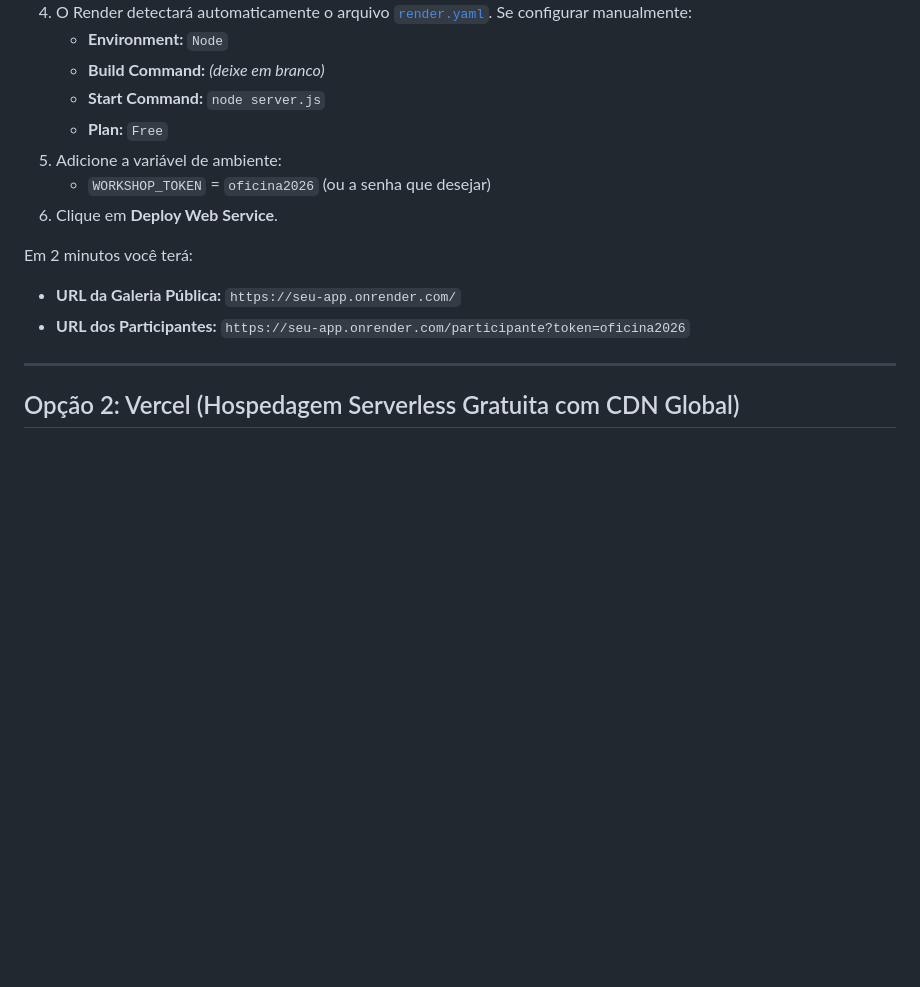
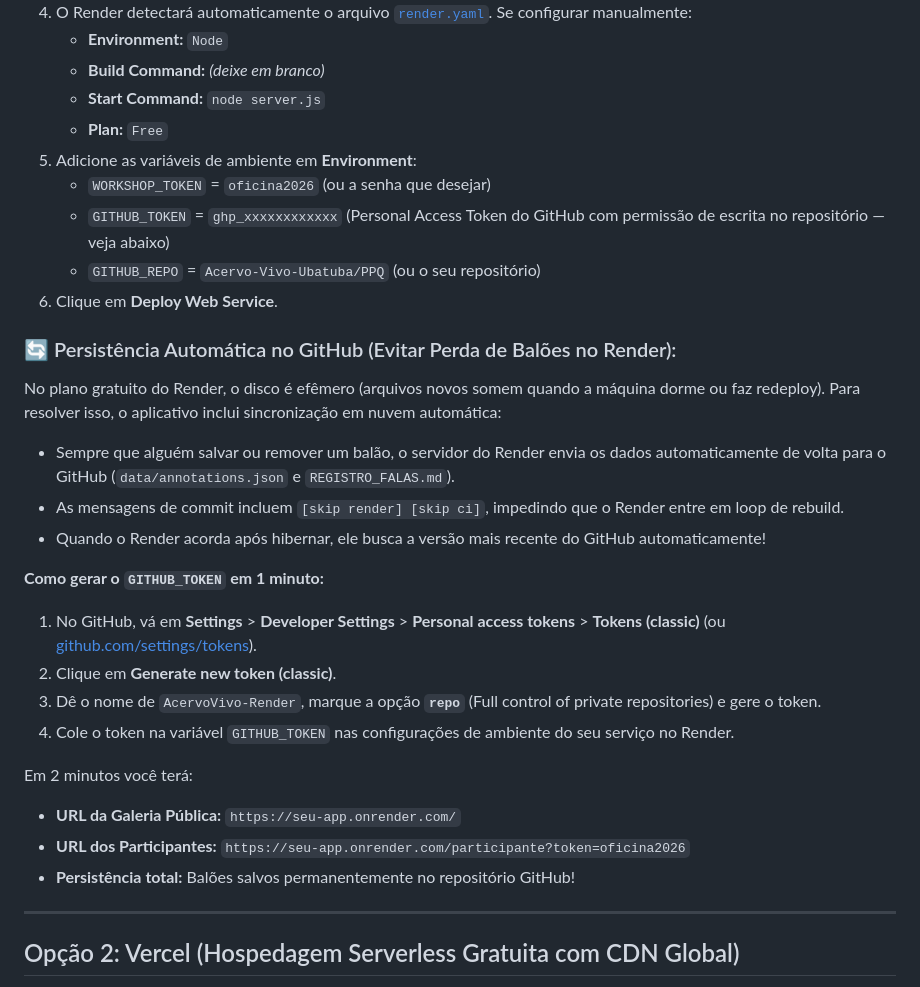
Before and after one commit to Acervo-Vivo-Ubatuba/PPQ, a Markdown page: DEPLOY.md, the part around the change. GitHub-like rendering; blank space fills up the shorter version.

Commit message:
docs: atualizar DEPLOY.md com instrucoes de persistencia automatica no GitHub

```diff
--- a/DEPLOY.md
+++ b/DEPLOY.md
@@ -17,13 +17,29 @@ O [Render](https://render.com) oferece plano gratuito permanente com suporte a N
    - **Build Command:** *(deixe em branco)*
    - **Start Command:** `node server.js`
    - **Plan:** `Free`
-5. Adicione a variável de ambiente:
+5. Adicione as variáveis de ambiente em **Environment**:
    - `WORKSHOP_TOKEN` = `oficina2026` (ou a senha que desejar)
+   - `GITHUB_TOKEN` = `ghp_xxxxxxxxxxxx` (Personal Access Token do GitHub com permissão de escrita no repositório — veja abaixo)
+   - `GITHUB_REPO` = `Acervo-Vivo-Ubatuba/PPQ` (ou o seu repositório)
 6. Clique em **Deploy Web Service**.
+
+### 🔄 Persistência Automática no GitHub (Evitar Perda de Balões no Render):
+No plano gratuito do Render, o disco é efêmero (arquivos novos somem quando a máquina dorme ou faz redeploy).
+Para resolver isso, o aplicativo inclui sincronização em nuvem automática:
+- Sempre que alguém salvar ou remover um balão, o servidor do Render envia os dados automaticamente de volta para o GitHub (`data/annotations.json` e `REGISTRO_FALAS.md`).
+- As mensagens de commit incluem `[skip render] [skip ci]`, impedindo que o Render entre em loop de rebuild.
+- Quando o Render acorda após hibernar, ele busca a versão mais recente do GitHub automaticamente!
+
+**Como gerar o `GITHUB_TOKEN` em 1 minuto:**
+1. No GitHub, vá em **Settings** > **Developer Settings** > **Personal access tokens** > **Tokens (classic)** (ou [github.com/settings/tokens](https://github.com/settings/tokens)).
+2. Clique em **Generate new token (classic)**.
+3. Dê o nome de `AcervoVivo-Render`, marque a opção **`repo`** (Full control of private repositories) e gere o token.
+4. Cole o token na variável `GITHUB_TOKEN` nas configurações de ambiente do seu serviço no Render.
 
 Em 2 minutos você terá:
 - **URL da Galeria Pública:** `https://seu-app.onrender.com/`
 - **URL dos Participantes:** `https://seu-app.onrender.com/participante?token=oficina2026`
+- **Persistência total:** Balões salvos permanentemente no repositório GitHub!
 
 ---
 
```
